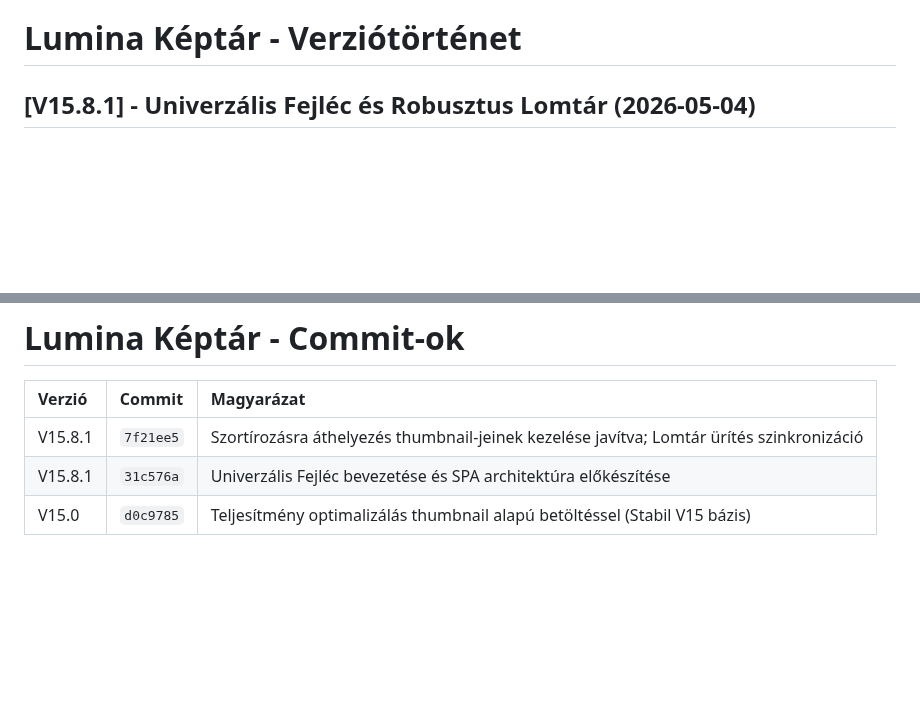
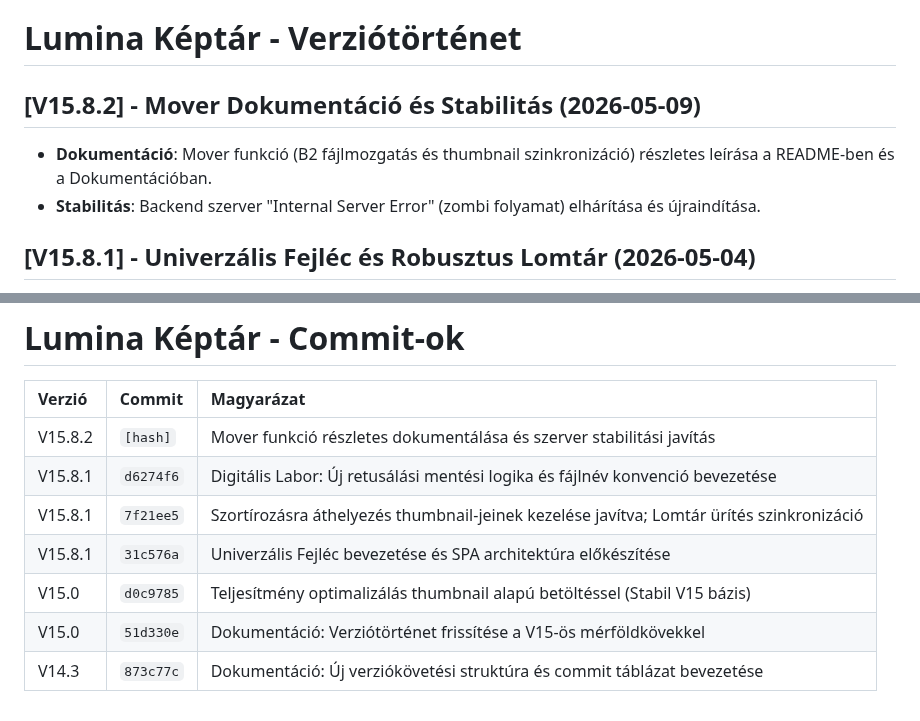
Before and after one commit to TTTZsolt/google-photos-slideshow, a Markdown page: verziokontroll.md, 2 parts joined by grey strips. GitHub-like rendering; blank space fills up the shorter version.

```diff
--- a/verziokontroll.md
+++ b/verziokontroll.md
@@ -6,6 +6,10 @@ Ez a dokumentum követi a Lumina projekt mérföldköveit és fejlesztési szaka
 5. A fő verziók és magyarázatuk továbbra is a Verziótörténet fejezetben kerüljön felsorolásra.
 
 # Lumina Képtár - Verziótörténet
+
+## [V15.8.2] - Mover Dokumentáció és Stabilitás (2026-05-09)
+- **Dokumentáció**: Mover funkció (B2 fájlmozgatás és thumbnail szinkronizáció) részletes leírása a README-ben és a Dokumentációban.
+- **Stabilitás**: Backend szerver "Internal Server Error" (zombi folyamat) elhárítása és újraindítása.
 
 ## [V15.8.1] - Univerzális Fejléc és Robusztus Lomtár (2026-05-04)
 - **Navigáció**: SPA architektúra előkészítése központosított fejléc motorral.
@@ -77,6 +81,10 @@ Ez a dokumentum követi a Lumina projekt mérföldköveit és fejlesztési szaka
 
 | Verzió | Commit | Magyarázat |
 | :--- | :--- | :--- |
+| V15.8.2 | `[hash]` | Mover funkció részletes dokumentálása és szerver stabilitási javítás |
+| V15.8.1 | `d6274f6` | Digitális Labor: Új retusálási mentési logika és fájlnév konvenció bevezetése |
 | V15.8.1 | `7f21ee5` | Szortírozásra áthelyezés thumbnail-jeinek kezelése javítva; Lomtár ürítés szinkronizáció |
 | V15.8.1 | `31c576a` | Univerzális Fejléc bevezetése és SPA architektúra előkészítése |
 | V15.0 | `d0c9785` | Teljesítmény optimalizálás thumbnail alapú betöltéssel (Stabil V15 bázis) |
+| V15.0 | `51d330e` | Dokumentáció: Verziótörténet frissítése a V15-ös mérföldkövekkel |
+| V14.3 | `873c77c` | Dokumentáció: Új verziókövetési struktúra és commit táblázat bevezetése |
```
Also changed, not shown: DOKUMENTACIO.md (+26 -0 lines), README.md (+10 -0 lines).
